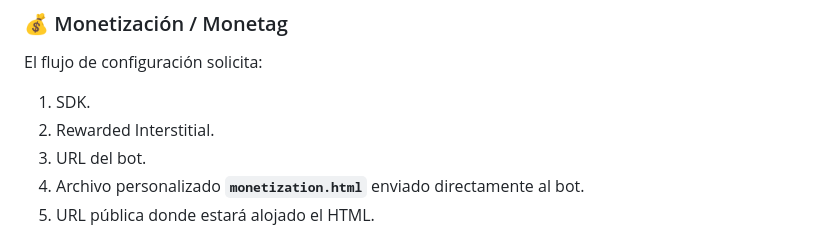
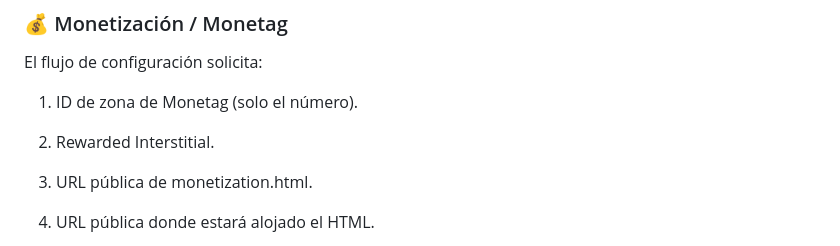
Before and after one commit to kevinaldaircama/multi-script, a Markdown page: README.md, the part around the change. GitHub-like rendering.

```diff
--- a/README.md
+++ b/README.md
@@ -171,10 +171,10 @@ El botón de actualización ahora informa claramente cuando el proceso termina:
 
 ### 💰 Monetización / Monetag
 El flujo de configuración solicita:
-1. SDK.
+1. ID de zona de Monetag (solo el número).
 2. Rewarded Interstitial.
-3. URL del bot.
-4. Archivo personalizado **`monetization.html`** enviado directamente al bot.
+3. URL pública de monetization.html.
+
 5. URL pública donde estará alojado el HTML.
 
 El archivo recibido debe llamarse exactamente `monetization.html`. El bot valida que sea HTML, guarda esa plantilla y coloca dentro los datos configurados. El archivo generado que se entrega al administrador también se llama **`monetization.html`**.
```
